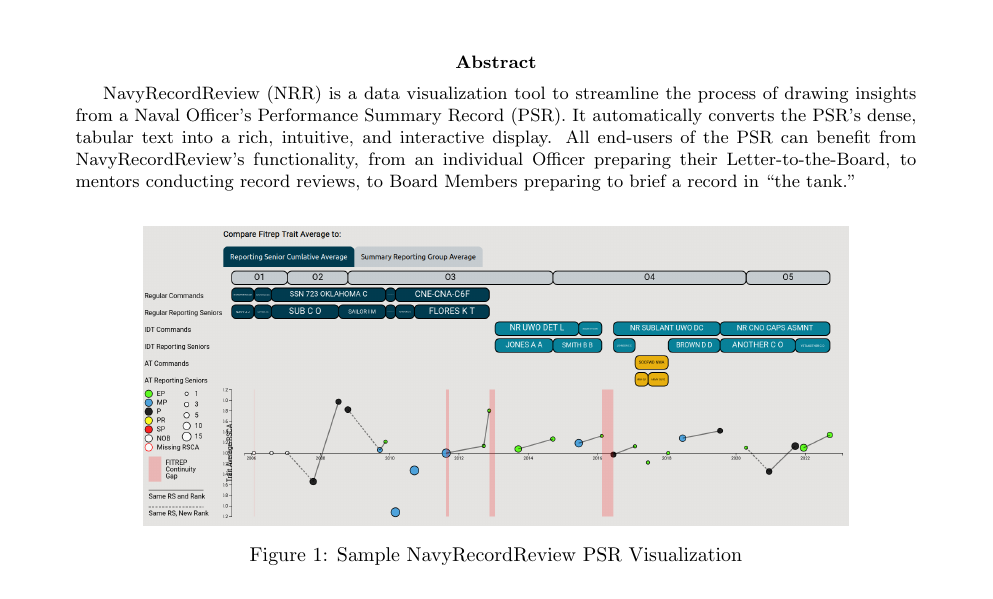
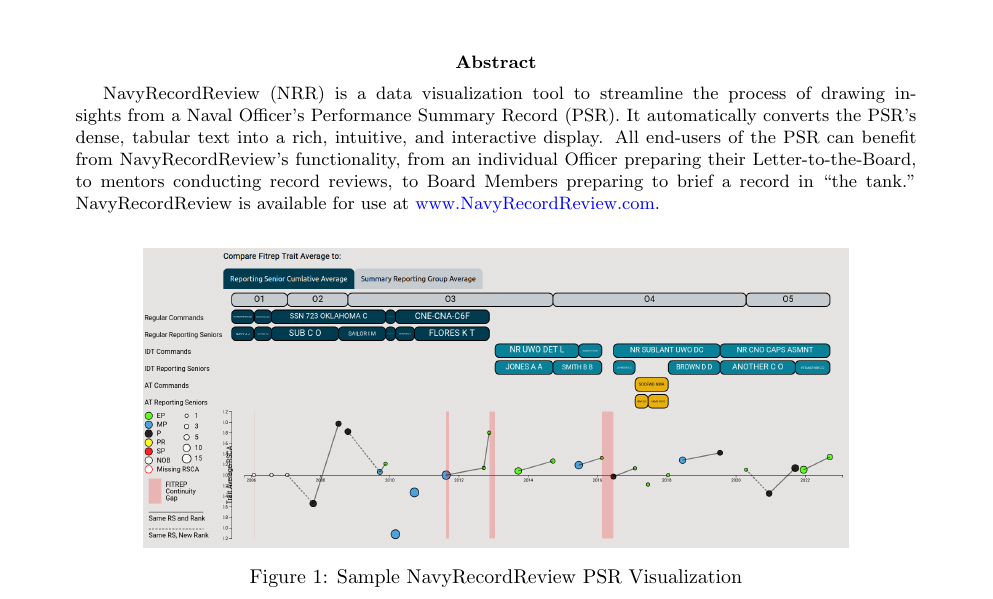
Before and after one commit to twgardner2/navy_psr, a LaTeX paper (whitepaper/24whitepaper.tex): part of page 1 of 6, cut so that both start at the same text. Compiled offline with pdfLaTeX.

Commit message:
final touches

```diff
--- a/whitepaper/24whitepaper.tex
+++ b/whitepaper/24whitepaper.tex
@@ -19,6 +19,8 @@
 % for wrapping figure
 \usepackage{wrapfig}
 
+\usepackage[colorlinks=true, urlcolor=blue, linkcolor=red]{hyperref}
+
 \begin{document}
 
 \title{
@@ -38,7 +40,8 @@
 and interactive display. All end-users of the PSR can benefit from
 NavyRecordReview's functionality, from an individual Officer preparing their
 Letter-to-the-Board, to mentors conducting record reviews, to Board Members
-preparing to brief a record in ``the tank."
+preparing to brief a record in ``the tank." NavyRecordReview is available for
+use at \href{https://www.navyrecordreview.com}{www.NavyRecordReview.com}.
 %\textcolor{red}{"dashboard"?}
 \end{abstract}
 
```
Also changed, not shown: whitepaper/24whitepaper.tex (5 more changed lines).
